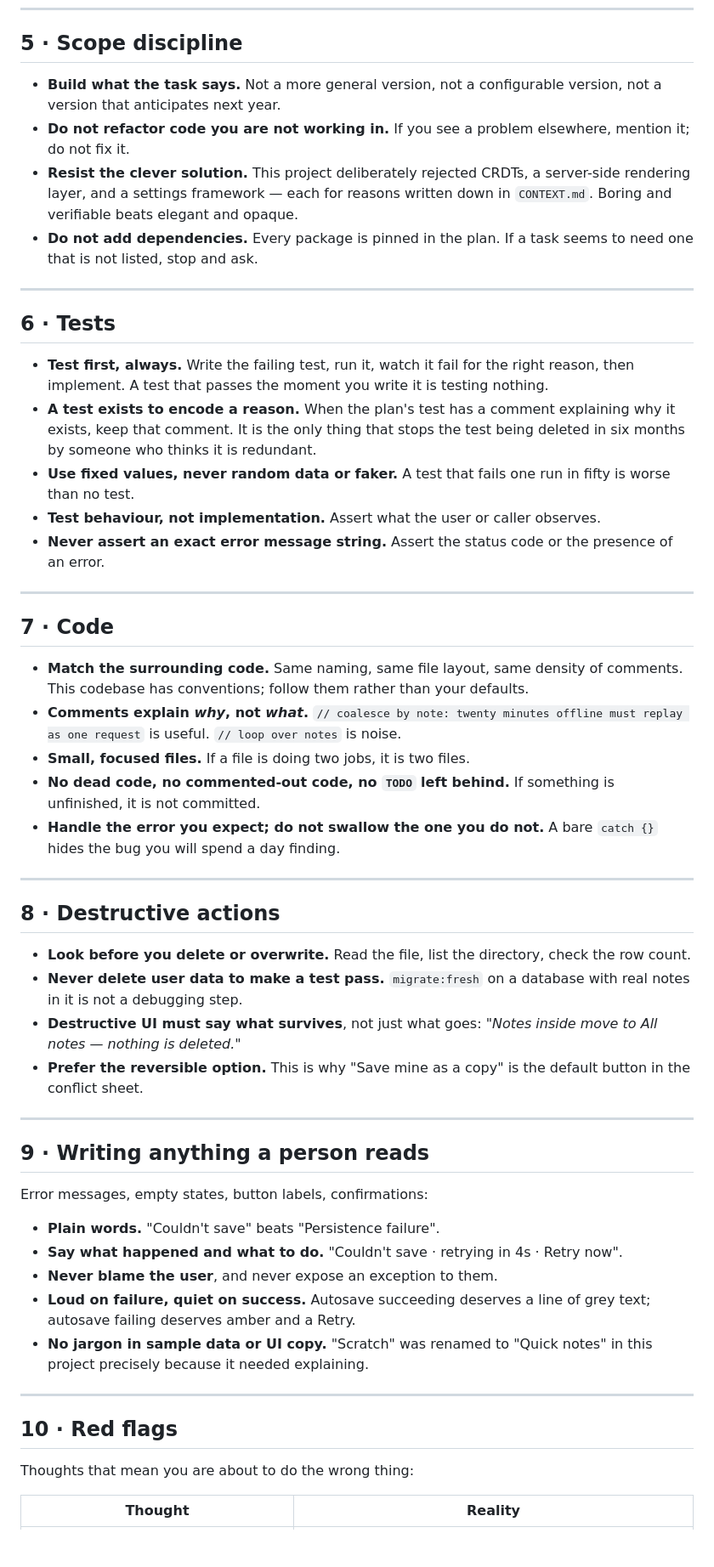
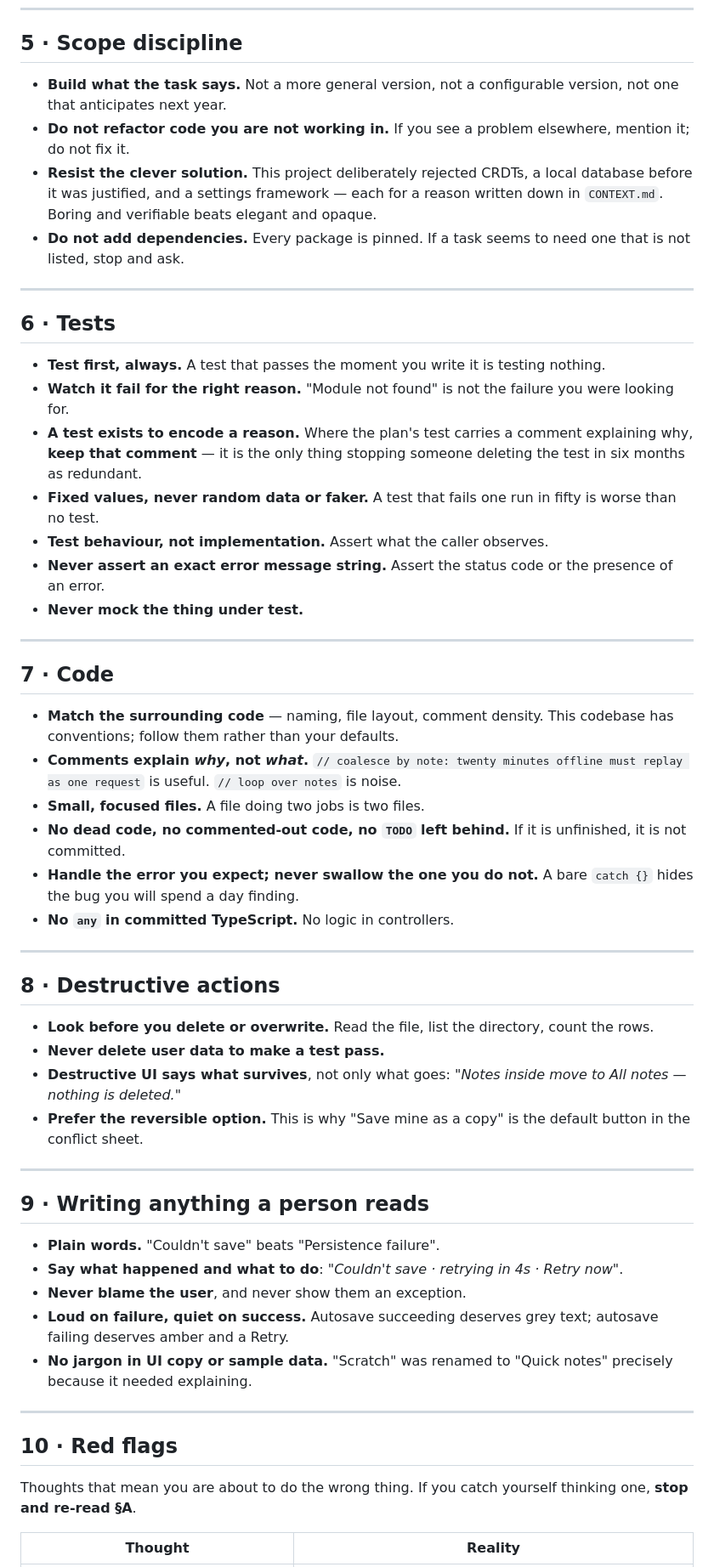
Before and after one commit to akashvichhi/notes, a Markdown page: docs/PRINCIPLES.md, the part around one of its changes. Shown at 85% size. Rendered like a GitHub page; blank space fills up the shorter version.

```diff
--- a/docs/PRINCIPLES.md
+++ b/docs/PRINCIPLES.md
@@ -170,77 +240,78 @@ did.
 ## 5 · Scope discipline
 
 - **Build what the task says.** Not a more general version, not a configurable
-  version, not a version that anticipates next year.
+  version, not one that anticipates next year.
 - **Do not refactor code you are not working in.** If you see a problem elsewhere,
   mention it; do not fix it.
-- **Resist the clever solution.** This project deliberately rejected CRDTs, a
-  server-side rendering layer, and a settings framework — each for reasons written
-  down in `CONTEXT.md`. Boring and verifiable beats elegant and opaque.
-- **Do not add dependencies.** Every package is pinned in the plan. If a task seems
-  to need one that is not listed, stop and ask.
+- **Resist the clever solution.** This project deliberately rejected CRDTs, a local
+  database before it was justified, and a settings framework — each for a reason
+  written down in `CONTEXT.md`. Boring and verifiable beats elegant and opaque.
+- **Do not add dependencies.** Every package is pinned. If a task seems to need one
+  that is not listed, stop and ask.
 
 ---
 
 ## 6 · Tests
 
-- **Test first, always.** Write the failing test, run it, watch it fail for the
-  right reason, then implement. A test that passes the moment you write it is
-  testing nothing.
-- **A test exists to encode a reason.** When the plan's test has a comment
-  explaining why it exists, keep that comment. It is the only thing that stops the
-  test being deleted in six months by someone who thinks it is redundant.
-- **Use fixed values, never random data or faker.** A test that fails one run in
-  fifty is worse than no test.
-- **Test behaviour, not implementation.** Assert what the user or caller observes.
+- **Test first, always.** A test that passes the moment you write it is testing
+  nothing.
+- **Watch it fail for the right reason.** "Module not found" is not the failure you
+  were looking for.
+- **A test exists to encode a reason.** Where the plan's test carries a comment
+  explaining why, **keep that comment** — it is the only thing stopping someone
+  deleting the test in six months as redundant.
+- **Fixed values, never random data or faker.** A test that fails one run in fifty is
+  worse than no test.
+- **Test behaviour, not implementation.** Assert what the caller observes.
 - **Never assert an exact error message string.** Assert the status code or the
   presence of an error.
+- **Never mock the thing under test.**
 
 ---
 
 ## 7 · Code
 
-- **Match the surrounding code.** Same naming, same file layout, same density of
-  comments. This codebase has conventions; follow them rather than your defaults.
+- **Match the surrounding code** — naming, file layout, comment density. This
+  codebase has conventions; follow them rather than your defaults.
 - **Comments explain _why_, not _what_.** `// coalesce by note: twenty minutes
   offline must replay as one request` is useful. `// loop over notes` is noise.
-- **Small, focused files.** If a file is doing two jobs, it is two files.
-- **No dead code, no commented-out code, no `TODO` left behind.** If something is
+- **Small, focused files.** A file doing two jobs is two files.
+- **No dead code, no commented-out code, no `TODO` left behind.** If it is
   unfinished, it is not committed.
-- **Handle the error you expect; do not swallow the one you do not.** A bare
+- **Handle the error you expect; never swallow the one you do not.** A bare
   `catch {}` hides the bug you will spend a day finding.
+- **No `any` in committed TypeScript.** No logic in controllers.
 
 ---
 
 ## 8 · Destructive actions
 
-- **Look before you delete or overwrite.** Read the file, list the directory, check
-  the row count.
-- **Never delete user data to make a test pass.** `migrate:fresh` on a database
-  with real notes in it is not a debugging step.
-- **Destructive UI must say what survives**, not just what goes: *"Notes inside
-  move to All notes — nothing is deleted."*
-- **Prefer the reversible option.** This is why "Save mine as a copy" is the
-  default button in the conflict sheet.
+- **Look before you delete or overwrite.** Read the file, list the directory, count
+  the rows.
+- **Never delete user data to make a test pass.**
+- **Destructive UI says what survives**, not only what goes: *"Notes inside move to
+  All notes — nothing is deleted."*
+- **Prefer the reversible option.** This is why "Save mine as a copy" is the default
+  button in the conflict sheet.
 
 ---
 
 ## 9 · Writing anything a person reads
 
-Error messages, empty states, button labels, confirmations:
-
 - **Plain words.** "Couldn't save" beats "Persistence failure".
-- **Say what happened and what to do.** "Couldn't save · retrying in 4s · Retry now".
-- **Never blame the user**, and never expose an exception to them.
-- **Loud on failure, quiet on success.** Autosave succeeding deserves a line of
-  grey text; autosave failing deserves amber and a Retry.
-- **No jargon in sample data or UI copy.** "Scratch" was renamed to "Quick notes"
-  in this project precisely because it needed explaining.
+- **Say what happened and what to do**: *"Couldn't save · retrying in 4s · Retry now"*.
+- **Never blame the user**, and never show them an exception.
+- **Loud on failure, quiet on success.** Autosave succeeding deserves grey text;
+  autosave failing deserves amber and a Retry.
+- **No jargon in UI copy or sample data.** "Scratch" was renamed to "Quick notes"
+  precisely because it needed explaining.
 
 ---
 
 ## 10 · Red flags
 
-Thoughts that mean you are about to do the wrong thing:
+Thoughts that mean you are about to do the wrong thing. If you catch yourself
+thinking one, **stop and re-read §A**.
 
 | Thought | Reality |
 |---|---|
```
Also changed, not shown: other parts of docs/PRINCIPLES.md (+180 -97 lines).
